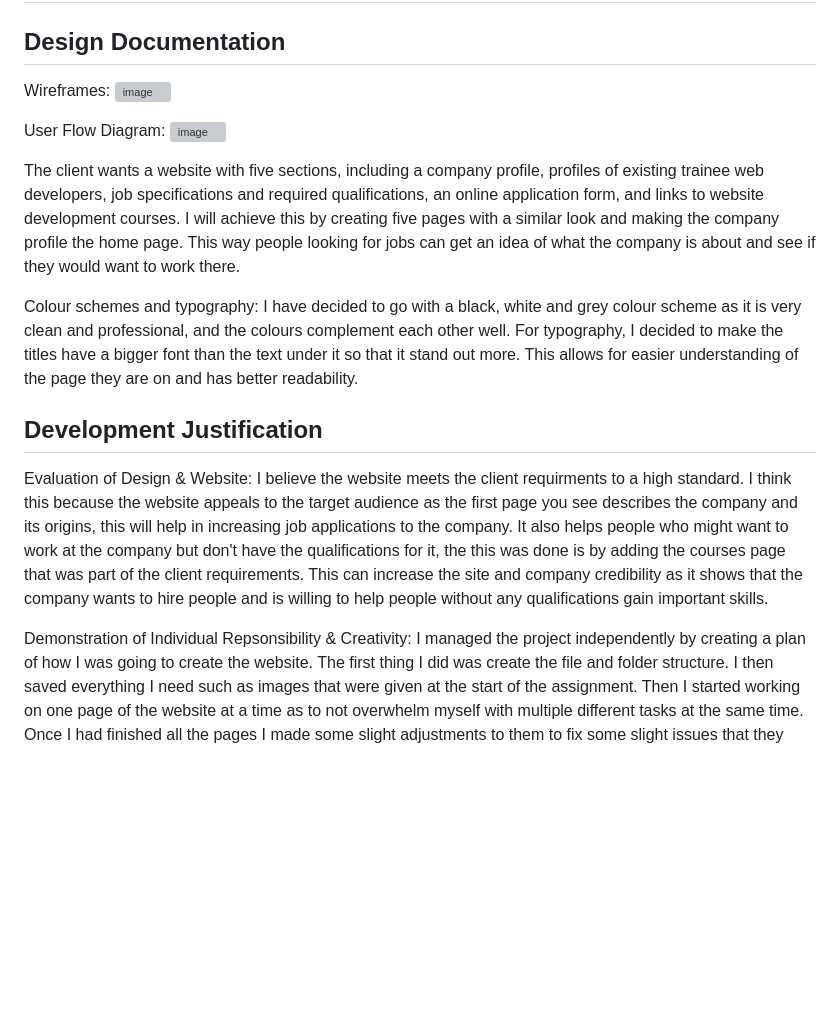
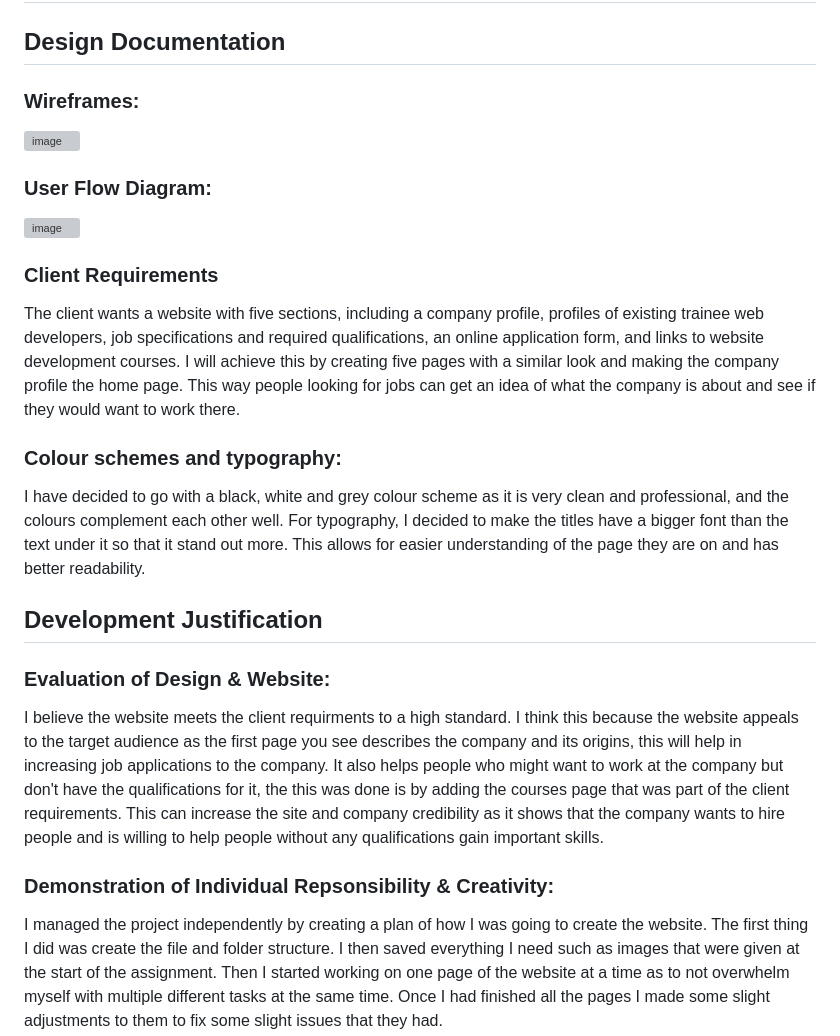
Before and after one commit to dysom56/Unit-15-Website-Development, a Markdown page: README.md, the part around one of its changes. GitHub-like rendering; blank space fills up the shorter version; grey boxes are pictures that could not be loaded.

```diff
--- a/README.md
+++ b/README.md
@@ -1,24 +1,25 @@
 # Unit 15 Website Development
 
 ## Design Documentation
-Wireframes:
+### Wireframes:
 ![image](https://github.com/user-attachments/assets/9df8185d-4c2d-47b6-88a1-20c74f23afc2)
 
-User Flow Diagram:
+### User Flow Diagram:
 ![image](https://github.com/user-attachments/assets/51c9dd9b-d105-47b6-b7f8-029bda4333f6)
 
+### Client Requirements
 The client wants a website with five sections, including a company profile, profiles of existing trainee web developers,
 job specifications and required qualifications, an online application form, and links to website development courses.
 I will achieve this by creating five pages with a similar look and making the company profile the home page. This way
 people looking for jobs can get an idea of what the company is about and see if they would want to work there.
 
-Colour schemes and typography:
+### Colour schemes and typography:
 I have decided to go with a black, white and grey colour scheme as it is very clean and professional, and the colours
 complement each other well. For typography, I decided to make the titles have a bigger font than the text under it so
 that it stand out more. This allows for easier understanding of the page they are on and has better readability.
 
 ## Development Justification
-Evaluation of Design & Website:
+### Evaluation of Design & Website:
 I believe the website meets the client requirments to a high standard. I think this because the website appeals to the
 target audience as the first page you see describes the company and its origins, this will help in increasing job
 applications to the company. It also helps people who might want to work at the company but don't have the qualifications
@@ -26,7 +27,7 @@ for it, the this was done is by adding the courses page that was part of the cli
 site and company credibility as it shows that the company wants to hire people and is willing to help people without
 any qualifications gain important skills.
 
-Demonstration of Individual Repsonsibility & Creativity:
+### Demonstration of Individual Repsonsibility & Creativity:
 I managed the project independently by creating a plan of how I was going to create the website. The first thing I did
 was create the file and folder structure. I then saved everything I need such as images that were given at the start of
 the assignment. Then I started working on one page of the website at a time as to not overwhelm myself with multiple
```
Also changed, not shown: other parts of README.md (+4 -4 lines).
